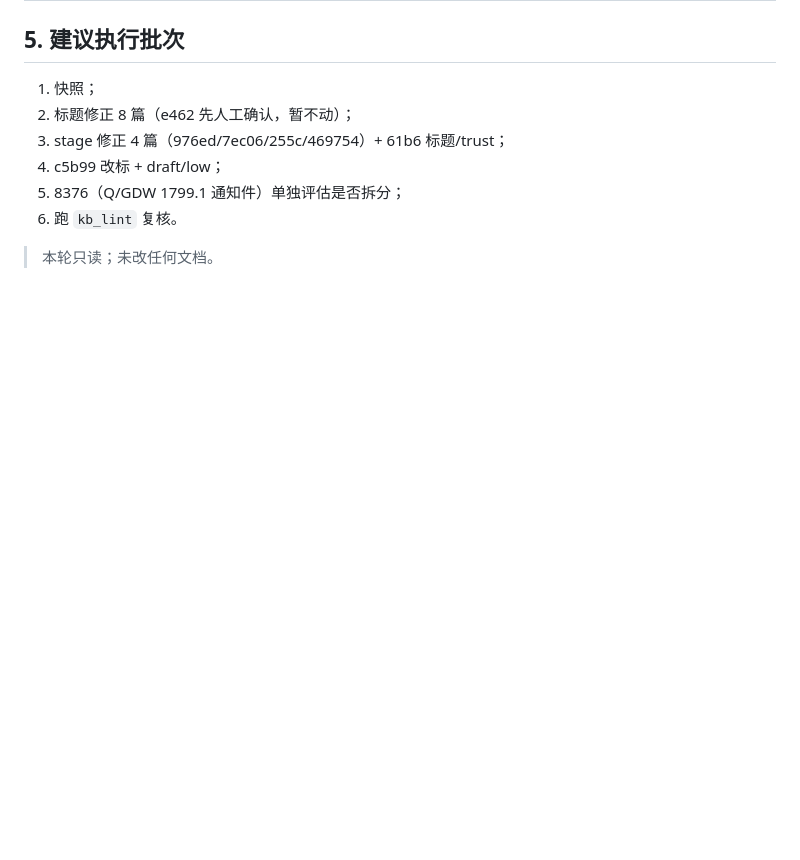
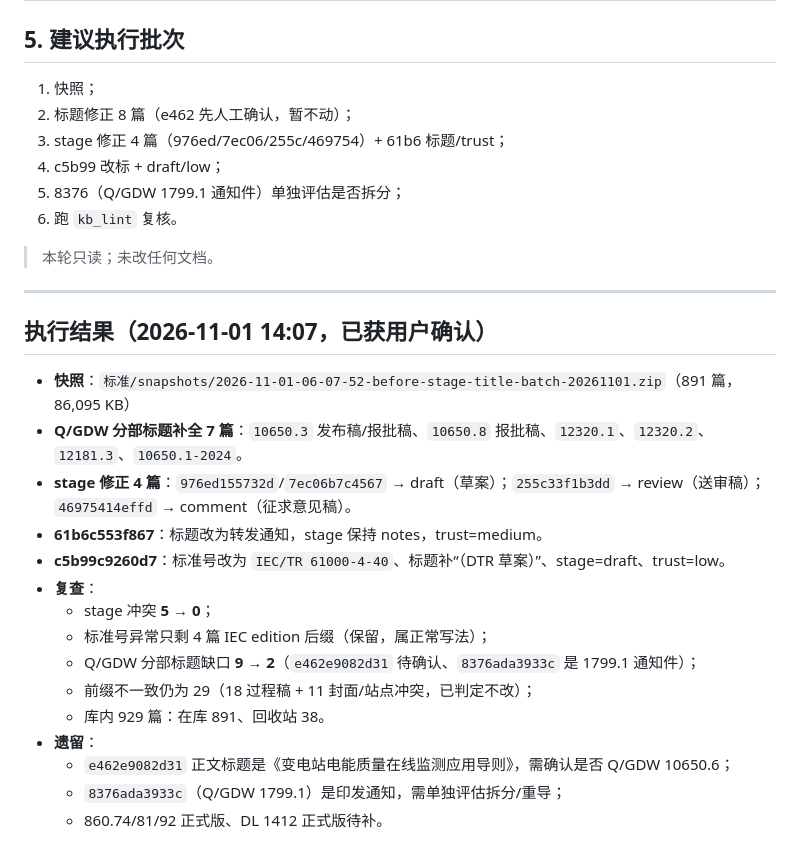
Before and after one commit to 135642-163/dsh-knowledge-base, a Markdown page: docs/reports/2026-11-01-stage-stdno-part-titles.md, the part around the change. Rendered like a GitHub page; blank space fills up the shorter version.

Commit message:
docs: record stage/title batch execution

```diff
--- a/docs/reports/2026-11-01-stage-stdno-part-titles.md
+++ b/docs/reports/2026-11-01-stage-stdno-part-titles.md
@@ -55,3 +55,23 @@
 6. 跑 `kb_lint` 复核。
 
 > 本轮只读；未改任何文档。
+
+---
+
+## 执行结果（2026-11-01 14:07，已获用户确认）
+
+- **快照**：`标准/snapshots/2026-11-01-06-07-52-before-stage-title-batch-20261101.zip`（891 篇，86,095 KB）
+- **Q/GDW 分部标题补全 7 篇**：`10650.3` 发布稿/报批稿、`10650.8` 报批稿、`12320.1`、`12320.2`、`12181.3`、`10650.1-2024`。
+- **stage 修正 4 篇**：`976ed155732d`/`7ec06b7c4567` → draft（草案）；`255c33f1b3dd` → review（送审稿）；`46975414effd` → comment（征求意见稿）。
+- **61b6c553f867**：标题改为转发通知，stage 保持 notes，trust=medium。
+- **c5b99c9260d7**：标准号改为 `IEC/TR 61000-4-40`、标题补“（DTR 草案）”、stage=draft、trust=low。
+- **复查**：
+  - stage 冲突 **5 → 0**；
+  - 标准号异常只剩 4 篇 IEC edition 后缀（保留，属正常写法）；
+  - Q/GDW 分部标题缺口 **9 → 2**（`e462e9082d31` 待确认、`8376ada3933c` 是 1799.1 通知件）；
+  - 前缀不一致仍为 29（18 过程稿 + 11 封面/站点冲突，已判定不改）；
+  - 库内 929 篇：在库 891、回收站 38。
+- **遗留**：
+  - `e462e9082d31` 正文标题是《变电站电能质量在线监测应用导则》，需确认是否 Q/GDW 10650.6；
+  - `8376ada3933c`（Q/GDW 1799.1）是印发通知，需单独评估拆分/重导；
+  - 860.74/81/92 正式版、DL 1412 正式版待补。
```
